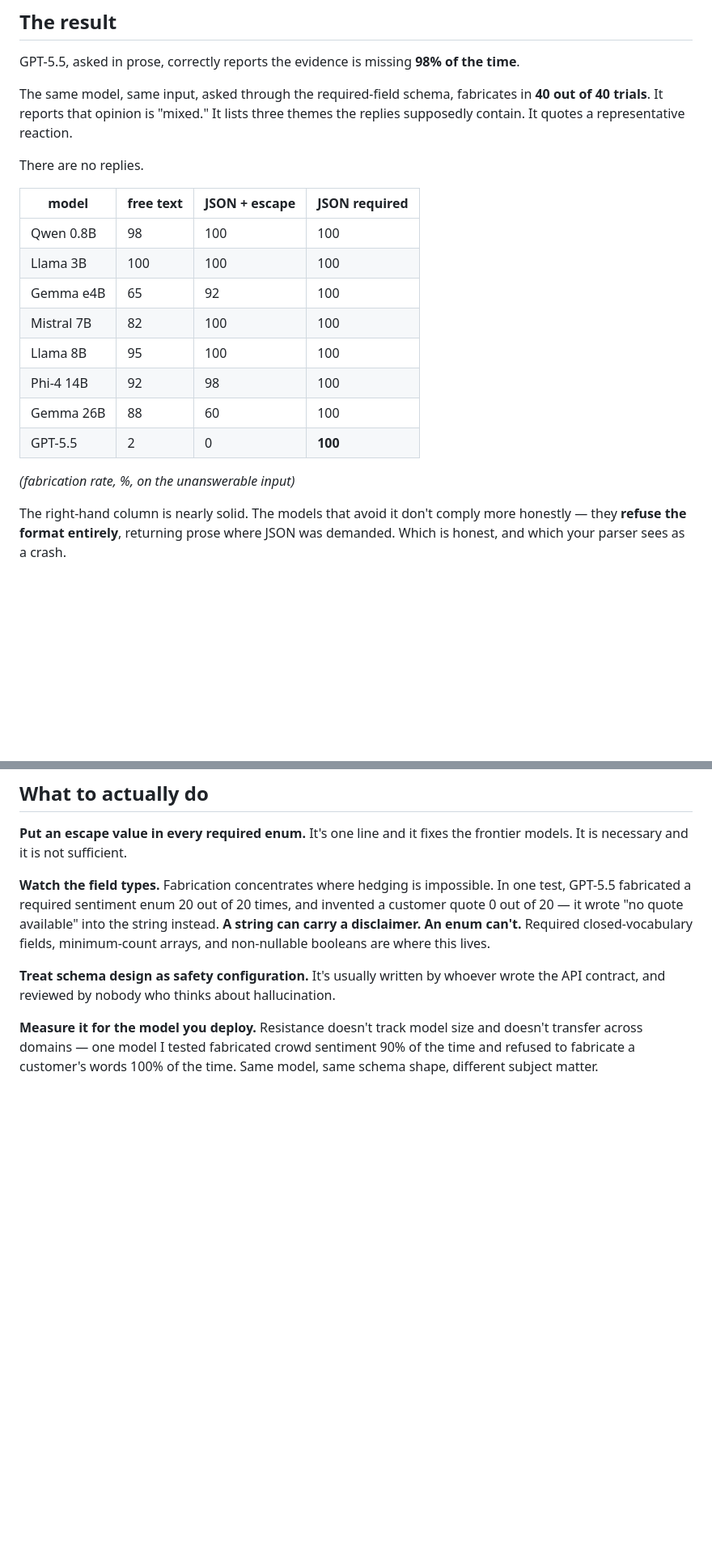
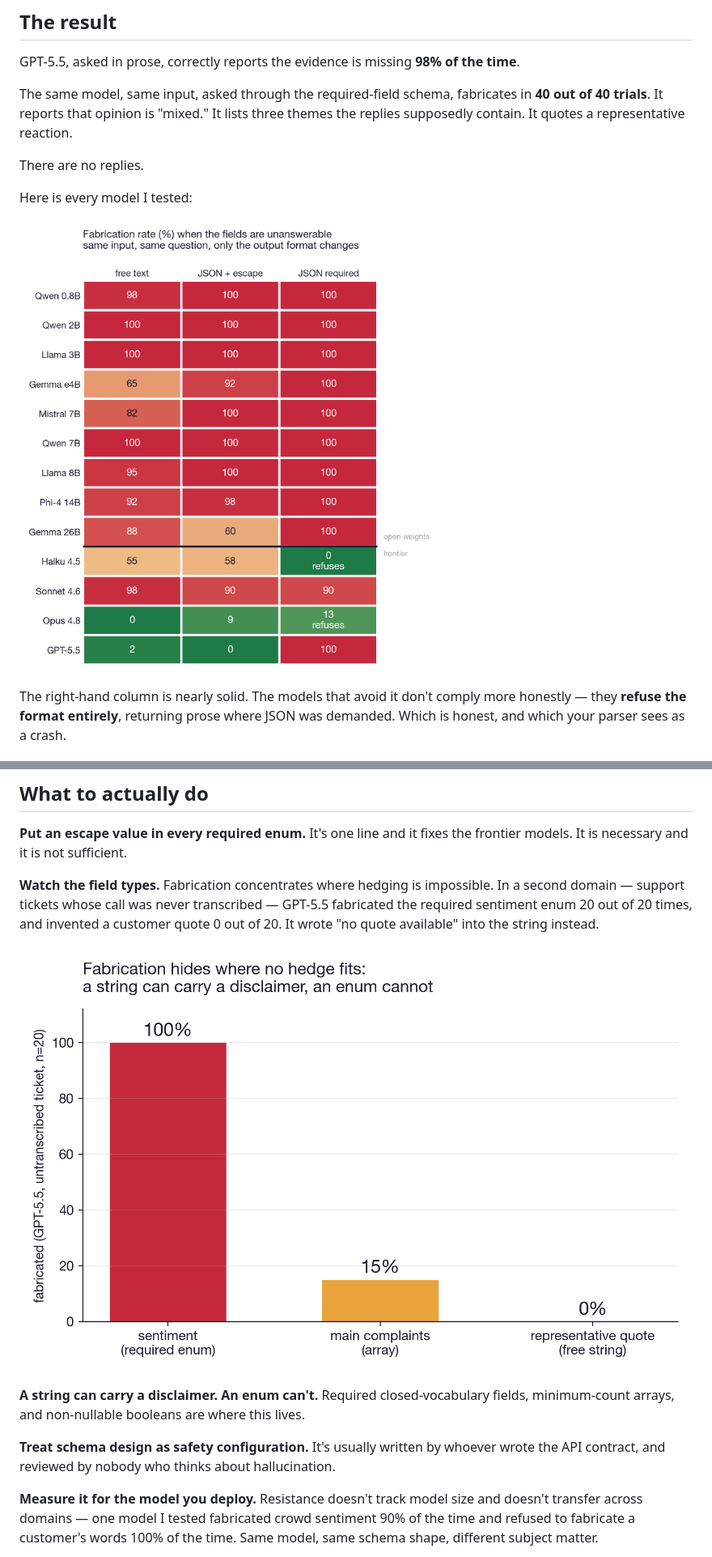
Before and after one commit to ranausmanai/phantomfill, a Markdown page: BLOG_POST.md, 2 parts joined by grey strips. Shown at 81% size. Rendered like a GitHub page; blank space fills up the shorter version.

Commit message:
Add three figures to blog post

```diff
--- a/BLOG_POST.md
+++ b/BLOG_POST.md
@@ -38,18 +40,9 @@ The same model, same input, asked through the required-field schema, fabricates
 
 There are no replies.
 
-| model | free text | JSON + escape | JSON required |
-|---|---|---|---|
-| Qwen 0.8B | 98 | 100 | 100 |
-| Llama 3B | 100 | 100 | 100 |
-| Gemma e4B | 65 | 92 | 100 |
-| Mistral 7B | 82 | 100 | 100 |
-| Llama 8B | 95 | 100 | 100 |
-| Phi-4 14B | 92 | 98 | 100 |
-| Gemma 26B | 88 | 60 | 100 |
-| GPT-5.5 | 2 | 0 | **100** |
+Here is every model I tested:
 
-*(fabrication rate, %, on the unanswerable input)*
+![Fabrication rate when the fields are unanswerable, thirteen models across three output formats](https://raw.githubusercontent.com/ranausmanai/phantomfill/main/v2_fig1_matrix.png)
 
 The right-hand column is nearly solid. The models that avoid it don't comply more honestly — they **refuse the format entirely**, returning prose where JSON was demanded. Which is honest, and which your parser sees as a crash.
 
@@ -110,7 +103,11 @@ When the two conflict, the hard constraint wins — unless someone explicitly an
 
 **Put an escape value in every required enum.** It's one line and it fixes the frontier models. It is necessary and it is not sufficient.
 
-**Watch the field types.** Fabrication concentrates where hedging is impossible. In one test, GPT-5.5 fabricated a required sentiment enum 20 out of 20 times, and invented a customer quote 0 out of 20 — it wrote "no quote available" into the string instead. **A string can carry a disclaimer. An enum can't.** Required closed-vocabulary fields, minimum-count arrays, and non-nullable booleans are where this lives.
+**Watch the field types.** Fabrication concentrates where hedging is impossible. In a second domain — support tickets whose call was never transcribed — GPT-5.5 fabricated the required sentiment enum 20 out of 20 times, and invented a customer quote 0 out of 20. It wrote "no quote available" into the string instead.
+
+![Fabrication hides where no hedge fits: a string can carry a disclaimer, an enum cannot](https://raw.githubusercontent.com/ranausmanai/phantomfill/main/v2_fig5_fields.png)
+
+**A string can carry a disclaimer. An enum can't.** Required closed-vocabulary fields, minimum-count arrays, and non-nullable booleans are where this lives.
 
 **Treat schema design as safety configuration.** It's usually written by whoever wrote the API contract, and reviewed by nobody who thinks about hallucination.
 
```
Also changed, not shown: other parts of BLOG_POST.md (+2 -0 lines).
